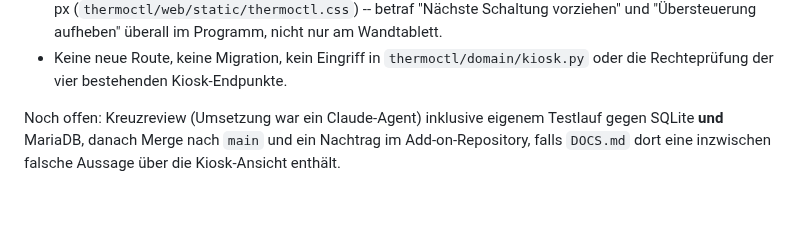
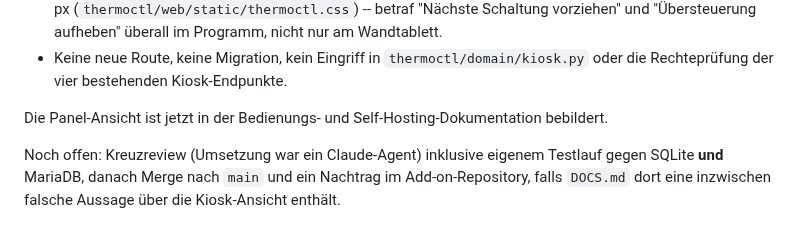
Before and after one commit to MagicalWig34653/thermoctl, a Markdown page: docs/STATUS.md, the part around the change. Rendered like a GitHub page; blank space fills up the shorter version.

```diff
--- a/docs/STATUS.md
+++ b/docs/STATUS.md
@@ -42,6 +42,8 @@ Kopfzeile fehlte jeder `@media`-Block. Jetzt (noch unveröffentlicht, nicht Teil
   Programm, nicht nur am Wandtablett.
 - Keine neue Route, keine Migration, kein Eingriff in `thermoctl/domain/kiosk.py`
   oder die Rechteprüfung der vier bestehenden Kiosk-Endpunkte.
+
+Die Panel-Ansicht ist jetzt in der Bedienungs- und Self-Hosting-Dokumentation bebildert.
 
 Noch offen: Kreuzreview (Umsetzung war ein Claude-Agent) inklusive eigenem
 Testlauf gegen SQLite **und** MariaDB, danach Merge nach `main` und ein
```
Also changed, not shown: docs/bedienung.md (+6 -0 lines), docs/self-hosting.md (+13 -0 lines), docs/bilder/kiosk-panel-detail.png (added), docs/bilder/kiosk-panel-uebersicht.png (added), 3 other files.
